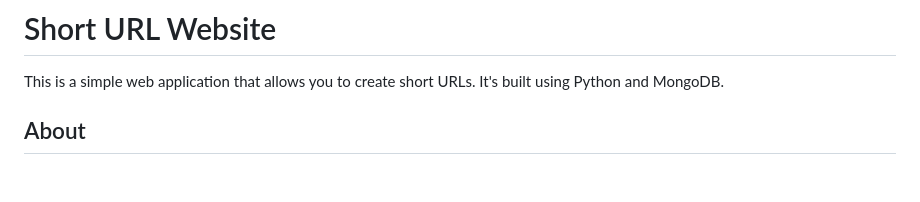
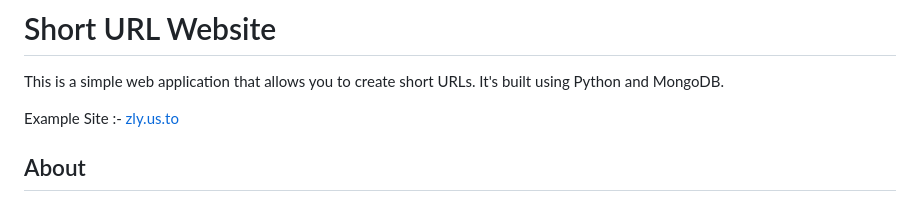
Before and after one commit to PythonPlumber/zly, a Markdown page: README.md, the part around the change. GitHub-like rendering; blank space fills up the shorter version.

```diff
--- a/README.md
+++ b/README.md
@@ -1,6 +1,8 @@
 # Short URL Website
 
 This is a simple web application that allows you to create short URLs. It's built using Python and MongoDB.
+
+Example Site :-  <a href="https://zly.us.to">zly.us.to</a>
 
 ## About
 
```
